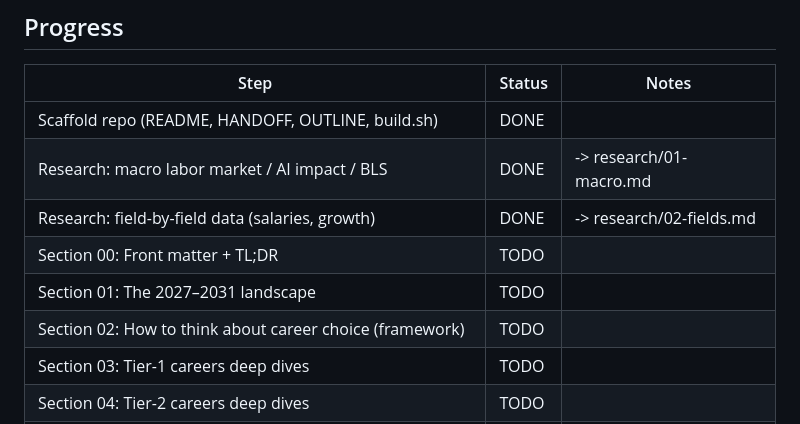
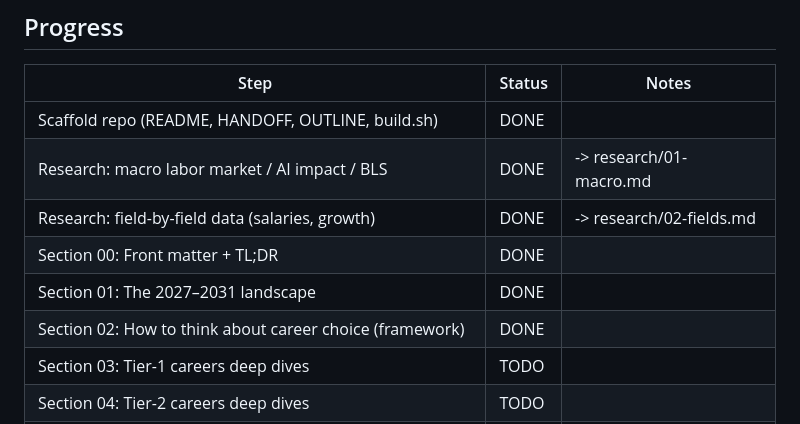
Before and after one commit to gorg667/career-guide, a Markdown page: HANDOFF.md, the part around the change. Drawn GitHub-style.

```diff
--- a/HANDOFF.md
+++ b/HANDOFF.md
@@ -32,9 +32,9 @@
 | Scaffold repo (README, HANDOFF, OUTLINE, build.sh) | DONE | |
 | Research: macro labor market / AI impact / BLS | DONE | -> research/01-macro.md |
 | Research: field-by-field data (salaries, growth) | DONE | -> research/02-fields.md |
-| Section 00: Front matter + TL;DR | TODO | |
-| Section 01: The 2027–2031 landscape | TODO | |
-| Section 02: How to think about career choice (framework) | TODO | |
+| Section 00: Front matter + TL;DR | DONE | |
+| Section 01: The 2027–2031 landscape | DONE | |
+| Section 02: How to think about career choice (framework) | DONE | |
 | Section 03: Tier-1 careers deep dives | TODO | |
 | Section 04: Tier-2 careers deep dives | TODO | |
 | Section 05: Tier-3 / niche / contrarian | TODO | |
```
Also changed, not shown: sections/02-framework.md (added, +117 -0 lines).
